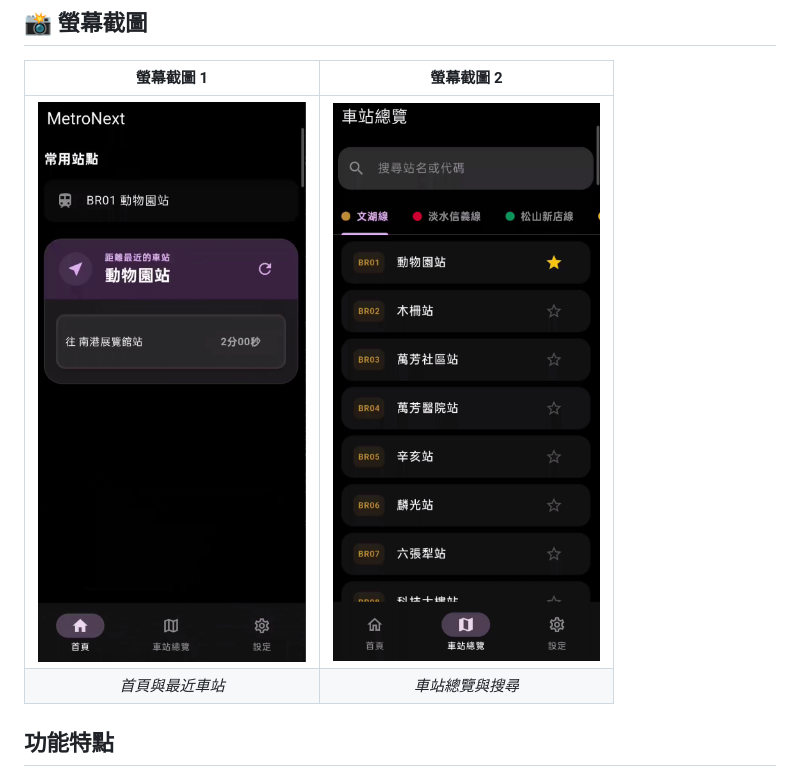
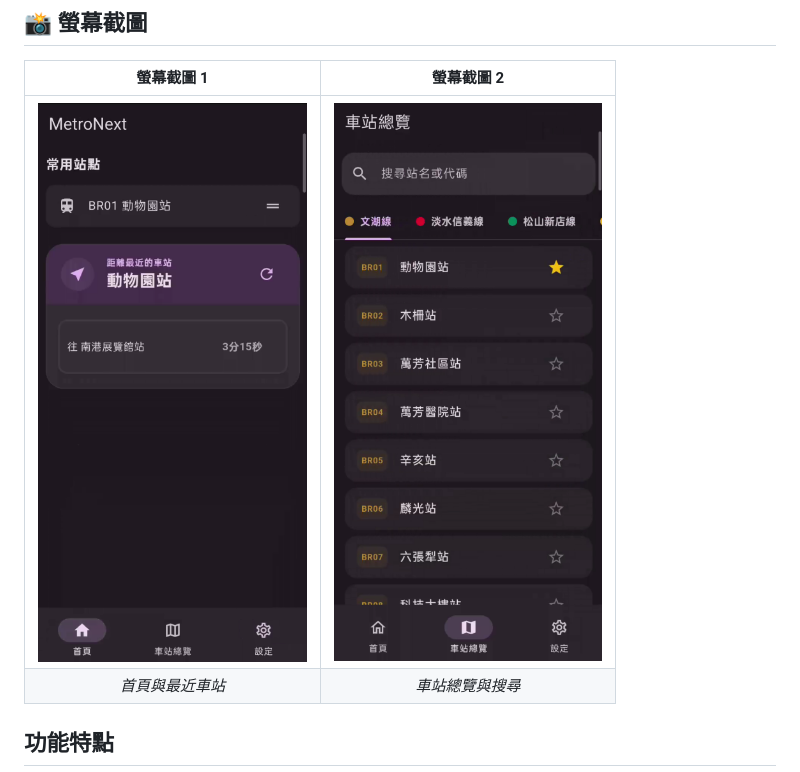
Before and after one commit to wyrindev/metro-next-taipei, a Markdown page: README.zh-TW.md, the part around the change. Drawn GitHub-style; pictures changed too: docs/images/screenshot.png, docs/images/screenshot1.png, docs/images/zh-TW/screenshot.png (added).

```diff
--- a/README.zh-TW.md
+++ b/README.zh-TW.md
@@ -13,7 +13,7 @@
 
 | 螢幕截圖 1 | 螢幕截圖 2 |
 | :---: | :---: |
-| ![App 螢幕截圖 1](docs/images/screenshot.png) | ![App 螢幕截圖 2](docs/images/screenshot1.png) |
+| ![App 螢幕截圖 1](docs/images/zh-TW/screenshot.png) | ![App 螢幕截圖 2](docs/images/zh-TW/screenshot1.png) |
 | *首頁與最近車站* | *車站總覽與搜尋* |
 
 ## 功能特點
```
Also changed, not shown: 2 other files.
